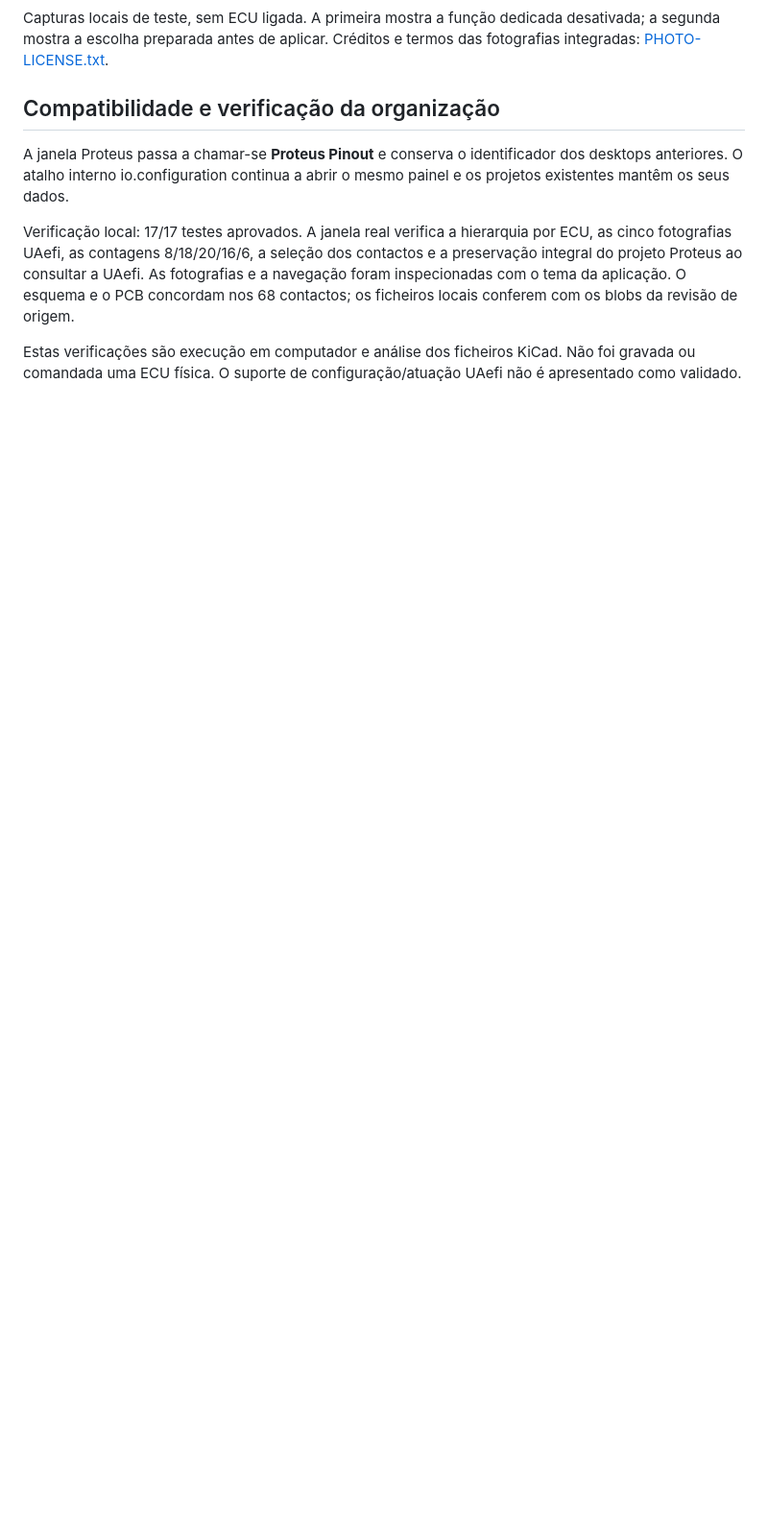
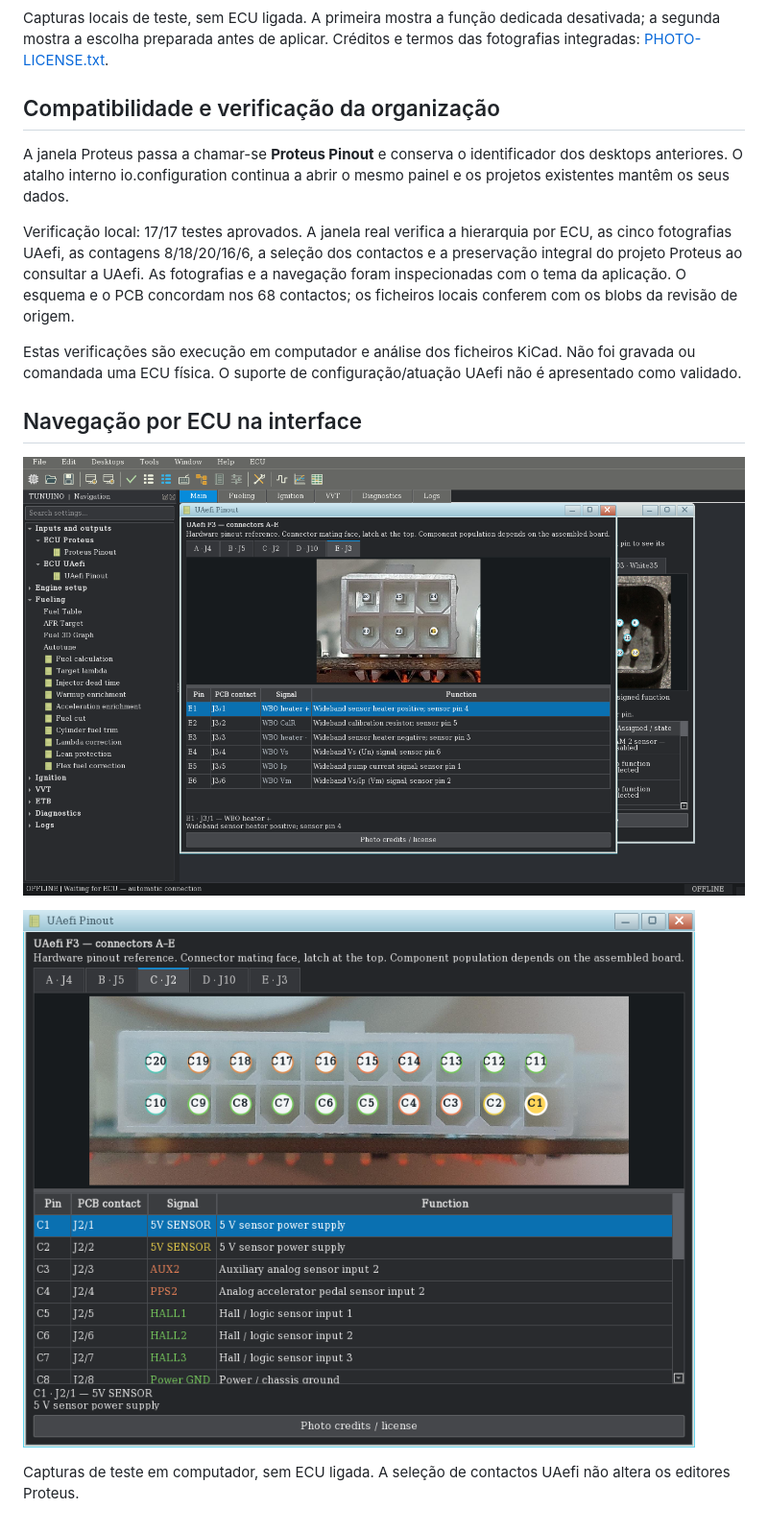
Before and after one commit to Tunuino/Tunuino_documents, a Markdown page: funcoes-entradas-saidas.md, the part around the change. Shown at 96% size. Drawn GitHub-style; pictures changed too: images/console/ecu-navigation.png (added), images/console/uaefi-pinout.png (added); blank space fills up the shorter version.

Commit message:
Show the per-ECU navigation and UAefi connector pinout

```diff
--- a/funcoes-entradas-saidas.md
+++ b/funcoes-entradas-saidas.md
@@ -134,3 +134,11 @@ A janela Proteus passa a chamar-se **Proteus Pinout** e conserva o identificador
 Verificação local: 17/17 testes aprovados. A janela real verifica a hierarquia por ECU, as cinco fotografias UAefi, as contagens 8/18/20/16/6, a seleção dos contactos e a preservação integral do projeto Proteus ao consultar a UAefi. As fotografias e a navegação foram inspecionadas com o tema da aplicação. O esquema e o PCB concordam nos 68 contactos; os ficheiros locais conferem com os blobs da revisão de origem.
 
 Estas verificações são execução em computador e análise dos ficheiros KiCad. Não foi gravada ou comandada uma ECU física. O suporte de configuração/atuação UAefi não é apresentado como validado.
+
+## Navegação por ECU na interface
+
+![Inputs and outputs organizado por ECU](images/console/ecu-navigation.png)
+
+![Pinout UAefi F3 com os conectores reais](images/console/uaefi-pinout.png)
+
+Capturas de teste em computador, sem ECU ligada. A seleção de contactos UAefi não altera os editores Proteus.
```
